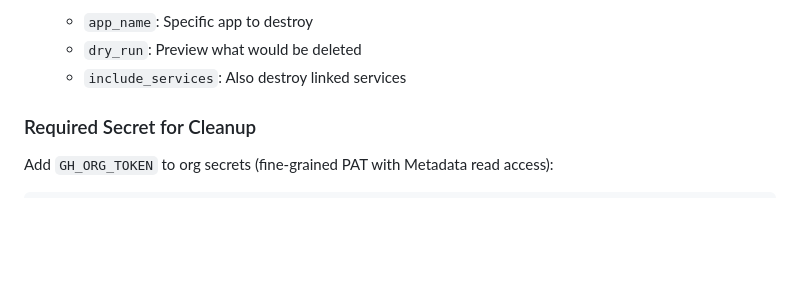
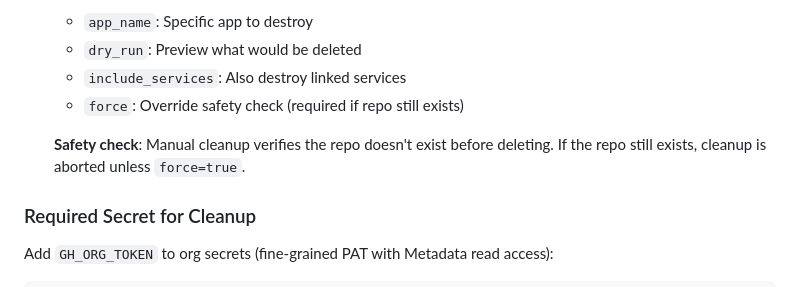
Before and after one commit to signalwire-demos/dokku-deploy-system, a Markdown page: README.md, the part around the change. Rendered like a GitHub page; blank space fills up the shorter version.

Commit message:
docs: add force option and safety check info

```diff
--- a/README.md
+++ b/README.md
@@ -122,6 +122,10 @@ The system includes automatic cleanup of orphaned apps:
   - `app_name`: Specific app to destroy
   - `dry_run`: Preview what would be deleted
   - `include_services`: Also destroy linked services
+  - `force`: Override safety check (required if repo still exists)
+
+  **Safety check**: Manual cleanup verifies the repo doesn't exist before deleting.
+  If the repo still exists, cleanup is aborted unless `force=true`.
 
 ### Required Secret for Cleanup
 
```
Also changed, not shown: docs/QUICK-REFERENCE.md (+7 -0 lines).
